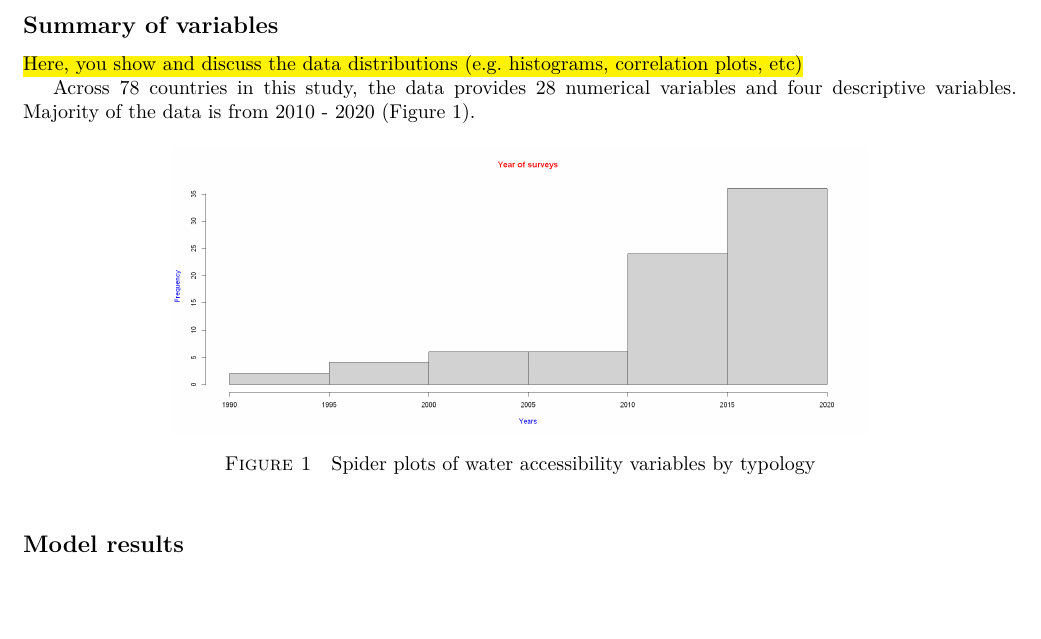
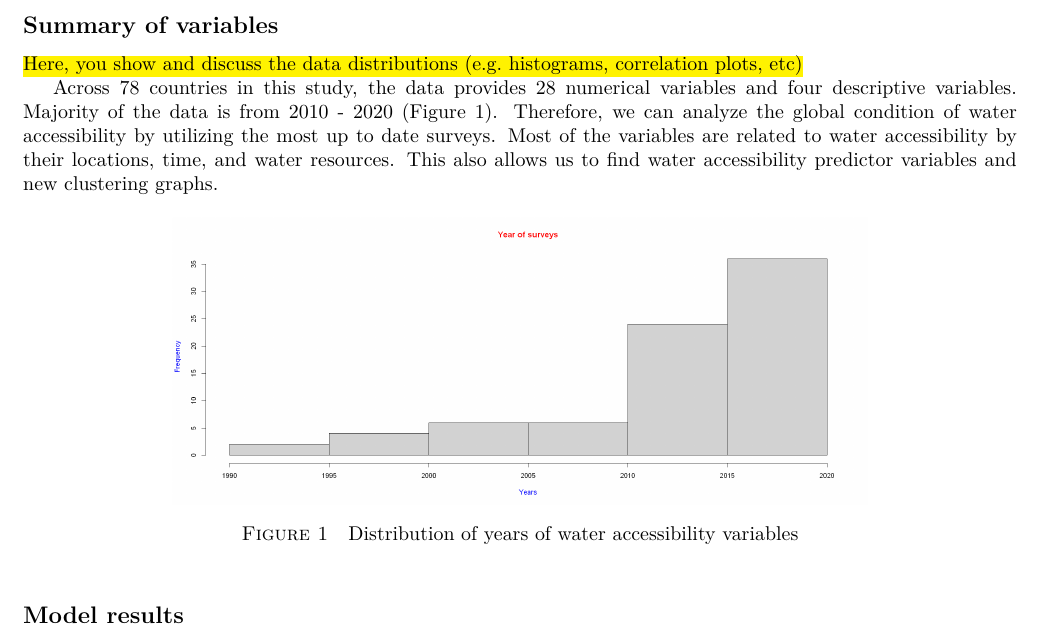
Before and after one commit to narslab/water-accessibility, a LaTeX document (docs/manuscript/manuscript.tex): part of page 7 of 8, cut so that both start at the same text, the shorter picture padded with empty space. Compiled offline with pdfLaTeX.

Commit message:
The first paragraph of Results and Discussions.

```diff
--- a/docs/manuscript/manuscript.tex
+++ b/docs/manuscript/manuscript.tex
@@ -547,14 +547,14 @@ Lastly, we developed a horizontal dendrogram using R focusing on Ward.D2 methodo
 \subsection*{Summary of variables}
 \hl{Here, you show and discuss the data distributions (e.g. histograms, correlation plots, etc)}
 
-Across 78 countries in this study, the data provides 28 numerical variables and four descriptive variables. Majority of the data is from 2010 - 2020 (Figure 1).
+Across 78 countries in this study, the data provides 28 numerical variables and four descriptive variables. Majority of the data is from 2010 - 2020 (Figure 1). Therefore, we can analyze the global condition of water accessibility by utilizing the most up to date surveys. Most of the variables are related to water accessibility by their locations, time, and water resources. This also allows us to find water accessibility predictor variables and new clustering graphs.
 
 % Across all countries in this study, results show that up to 40% of the national population needs more than 30 minutes to fetch water irrespective of the type of water source used by the household (Table 2). In over half of the countries examined, more than one household out of four lives at over 30 minutes (round-trip) of a water source. About half of the countries show an average collection time higher than 30 minutes. The national average time to collect water is lowest in Madagascar, taking 14 minutes, and reaches 44 minutes in Uganda. Results from dis aggregation by type of source show that the average time to collect improved sources of water is lower or equivalent than for unimproved sources. These findings suggest that the households who must travel further are also often using unimproved sources. Standard deviations show an important variation in collection time within each country, which could demonstrate high inequalities in terms of access to water.
 \begin{figure}[h!]
   \centering
   \includegraphics[width=.7\textwidth]{year}
-  \caption{Spider plots of water accessibility variables by typology}
-  \label{fig:spider}
+  \caption{Distribution of years of water accessibility variables}
+  \label{fig:year}
 \end{figure}
 \subsection*{Model results}
 
```
